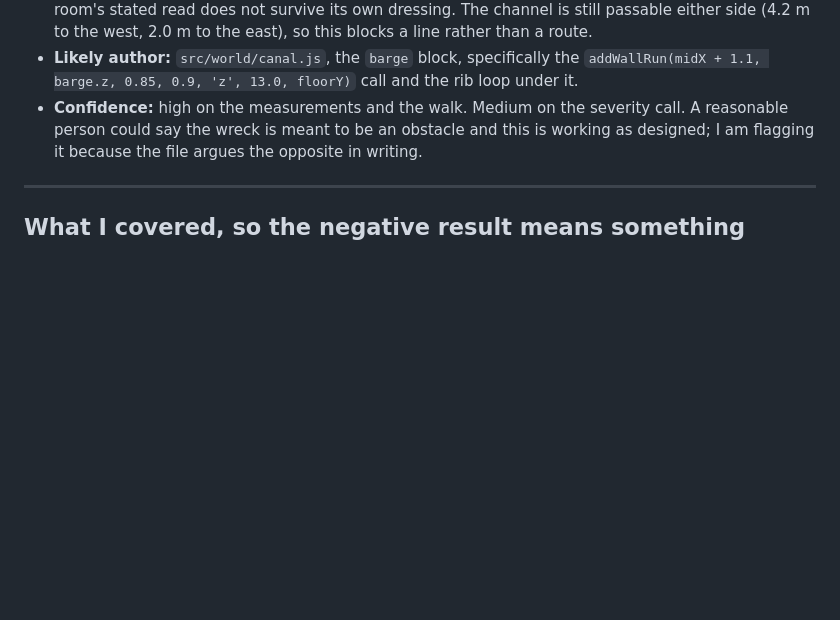
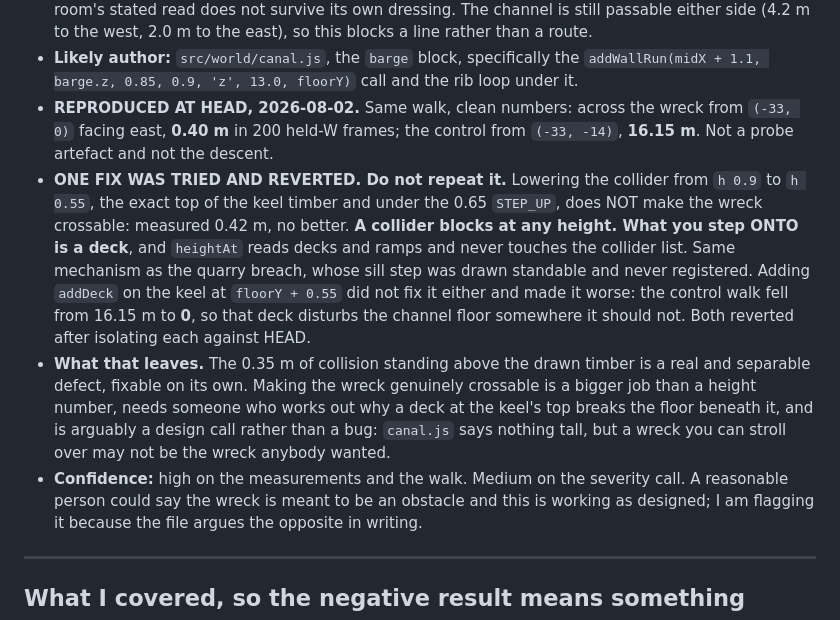
Before and after one commit to eddiebelaval/sands-of-the-restless, a Markdown page: docs/PLAYTEST-2026-08-01.md, the part around the change. Drawn GitHub-style; blank space fills up the shorter version.

Commit message:
docs(sands): the barge reproduces at HEAD, and my fix for it did not work
Walked it again on a clean tree: across the wreck 0.40 m in 200 held-W
frames, control clear of it 16.15 m. So the playtest finding is real,
is not a probe artefact, and is not the descent.

Then recorded a failed approach so nobody spends the same hour. Lowering
the collider to the exact top of the drawn keel, under STEP_UP, does not
make it crossable: a collider blocks at any height, and what you step
ONTO is a deck, which heightAt reads instead of the collider list. That
is the same mechanism as the quarry breach. Adding a deck on the keel
made it worse, taking the control walk from 16.15 m to zero. Both
changes isolated against HEAD and reverted.

What survives is a cleaner split: the 0.35 m of collision above the
visible timber is a separable defect, and making the wreck crossable is
a design question rather than a number.

My first walk probe was also wrong and is worth recording: it assigned
rig.yaw directly, which the rig recomputes over, and both the test walk
and its control converged on the same point. A control that matches the
case it is controlling for is the signature of a heading that never
applied. Re-run against the playtest harness's rig.reset() API.

Co-Authored-By: Claude Opus 5 <noreply@anthropic.com>
Claude-Session: https://claude.ai/code/session_016xwbq2H7brxStorowM7BvY

```diff
--- a/docs/PLAYTEST-2026-08-01.md
+++ b/docs/PLAYTEST-2026-08-01.md
@@ -112,6 +112,24 @@ four, and I am reporting the two things I did find rather than padding.
 - **Likely author:** `src/world/canal.js`, the `barge` block, specifically the
   `addWallRun(midX + 1.1, barge.z, 0.85, 0.9, 'z', 13.0, floorY)` call and the rib loop
   under it.
+- **REPRODUCED AT HEAD, 2026-08-02.** Same walk, clean numbers: across the wreck from
+  `(-33, 0)` facing east, **0.40 m** in 200 held-W frames; the control from `(-33, -14)`,
+  **16.15 m**. Not a probe artefact and not the descent.
+- **ONE FIX WAS TRIED AND REVERTED. Do not repeat it.** Lowering the collider from
+  `h 0.9` to `h 0.55`, the exact top of the keel timber and under the 0.65 `STEP_UP`,
+  does NOT make the wreck crossable: measured 0.42 m, no better. **A collider blocks at
+  any height. What you step ONTO is a deck**, and `heightAt` reads decks and ramps and
+  never touches the collider list. Same mechanism as the quarry breach, whose sill step
+  was drawn standable and never registered. Adding `addDeck` on the keel at
+  `floorY + 0.55` did not fix it either and made it worse: the control walk fell from
+  16.15 m to **0**, so that deck disturbs the channel floor somewhere it should not.
+  Both reverted after isolating each against HEAD.
+- **What that leaves.** The 0.35 m of collision standing above the drawn timber is a
+  real and separable defect, fixable on its own. Making the wreck genuinely crossable is
+  a bigger job than a height number, needs someone who works out why a deck at the
+  keel's top breaks the floor beneath it, and is arguably a design call rather than a
+  bug: `canal.js` says nothing tall, but a wreck you can stroll over may not be the
+  wreck anybody wanted.
 - **Confidence:** high on the measurements and the walk. Medium on the severity call. A
   reasonable person could say the wreck is meant to be an obstacle and this is working
   as designed; I am flagging it because the file argues the opposite in writing.
```
